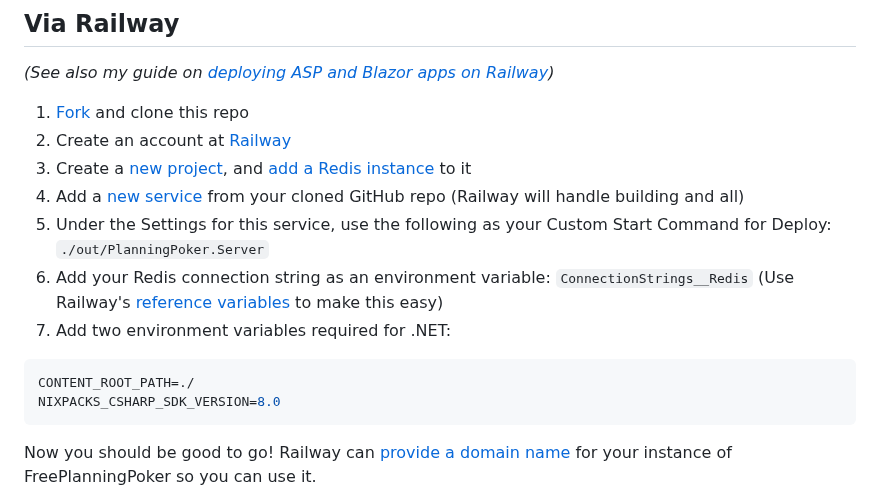
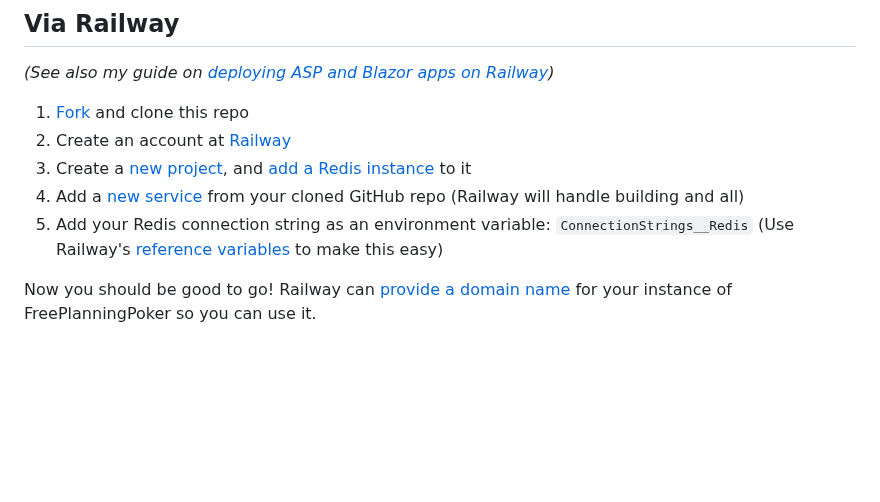
Before and after one commit to IanWold/PlanningPoker, a Markdown page: README.md, the part around the change. GitHub-like rendering; blank space fills up the shorter version.

Commit message:
Update README Railway instructinos

````diff
--- a/README.md
+++ b/README.md
@@ -48,14 +48,7 @@ _(See also my guide on [deploying ASP and Blazor apps on Railway](https://ian.wo
 2. Create an account at [Railway](https://railway.app)
 3. Create a [new project](https://docs.railway.app/guides/projects), and [add a Redis instance](https://docs.railway.app/guides/redis) to it
 4. Add a [new service](https://docs.railway.app/guides/services) from your cloned GitHub repo (Railway will handle building and all)
-5. Under the Settings for this service, use the following as your Custom Start Command for Deploy: `./out/PlanningPoker.Server`
-6. Add your Redis connection string as an environment variable: `ConnectionStrings__Redis` (Use Railway's [reference variables](https://docs.railway.app/guides/variables#reference-variables) to make this easy)
-7. Add two environment variables required for .NET:
-
-```env
-CONTENT_ROOT_PATH=./
-NIXPACKS_CSHARP_SDK_VERSION=8.0
-```
+5. Add your Redis connection string as an environment variable: `ConnectionStrings__Redis` (Use Railway's [reference variables](https://docs.railway.app/guides/variables#reference-variables) to make this easy)
 
 Now you should be good to go! Railway can [provide a domain name](https://docs.railway.app/guides/public-networking#railway-provided-domain) for your instance of FreePlanningPoker so you can use it.
 
````
